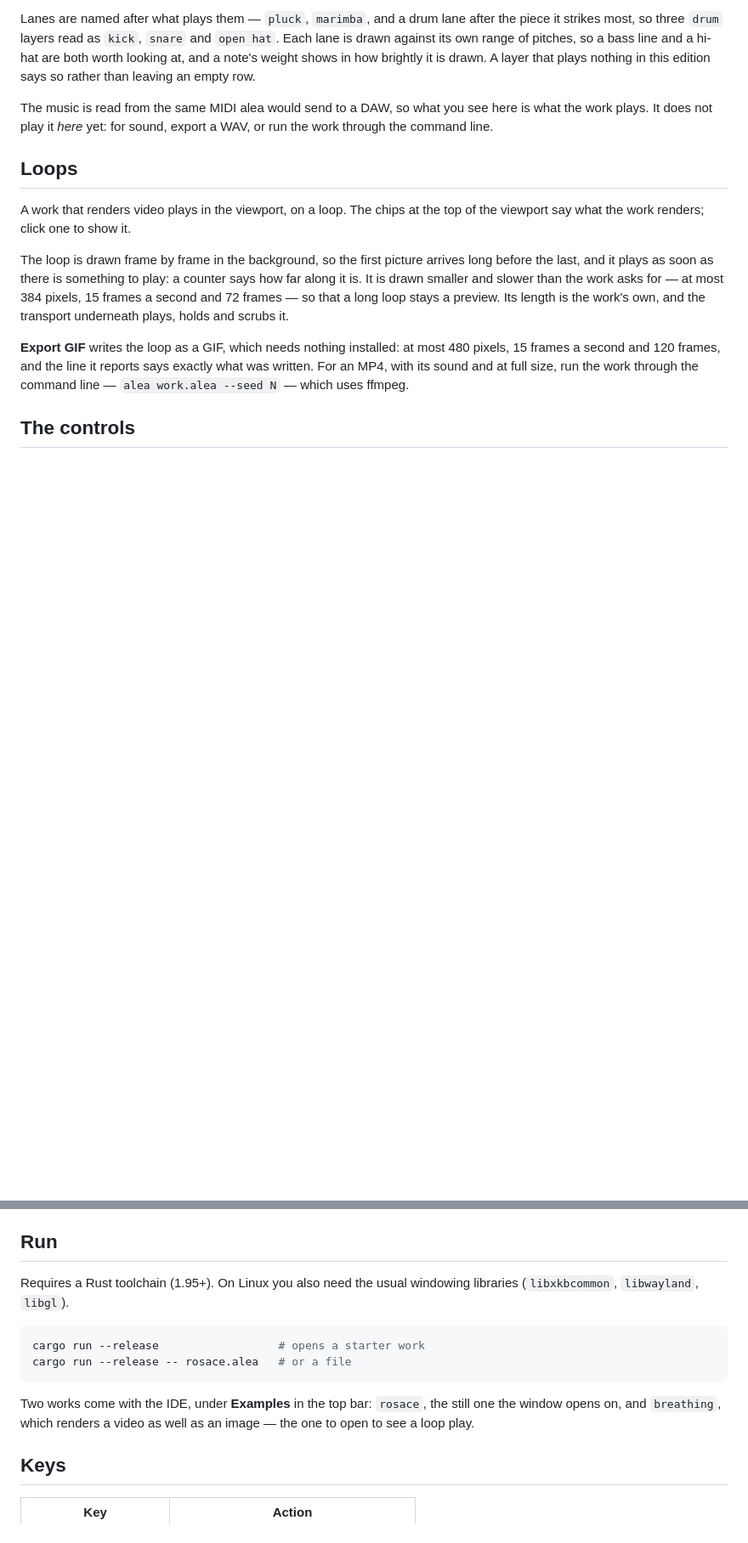
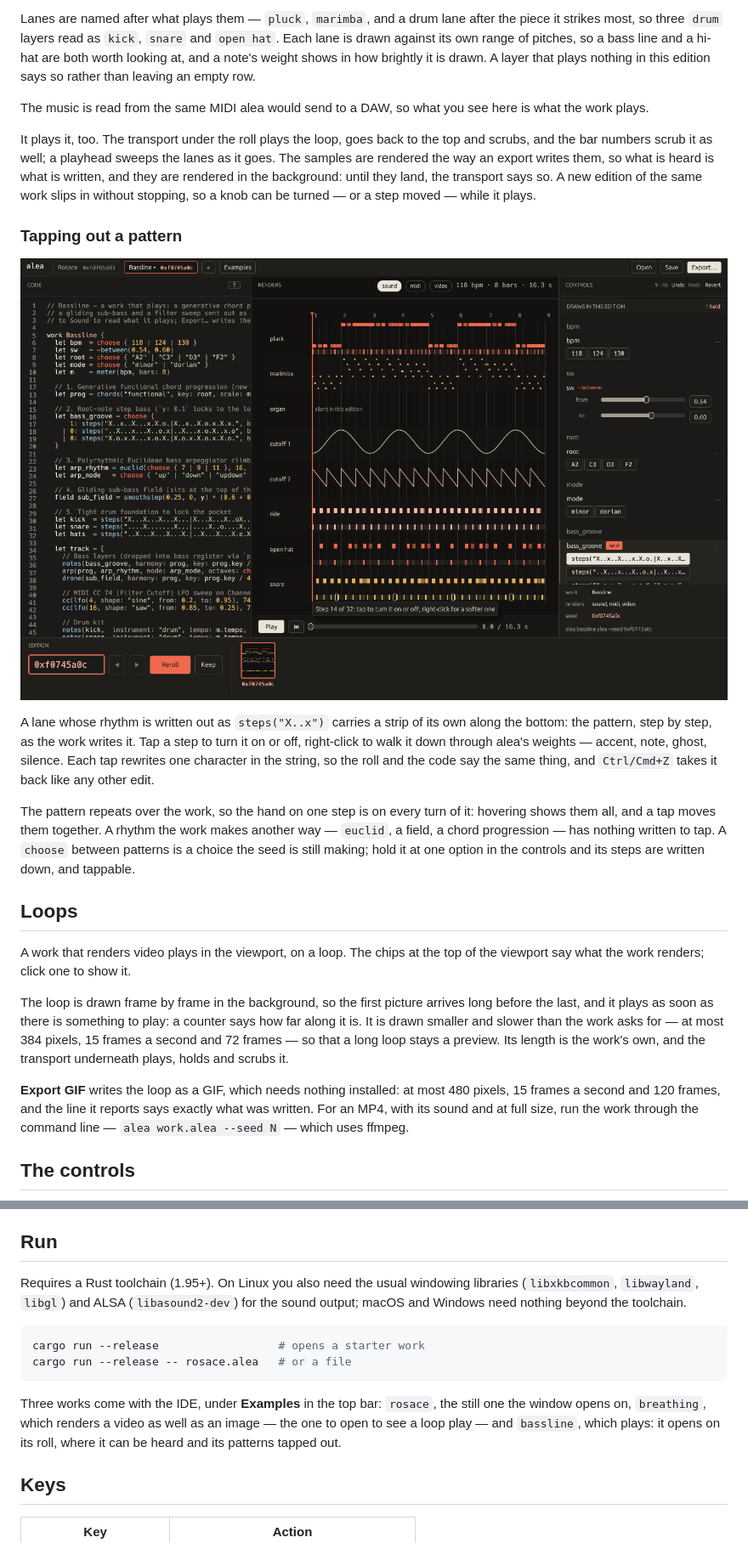
Before and after one commit to sudo-bngz/alea-ide, a Markdown page: README.md, 2 parts joined by grey strips. Shown at 85% size. Rendered like a GitHub page; pictures changed too: docs/sequencer.png (added); blank space fills up the shorter version.

````diff
--- a/README.md
+++ b/README.md
@@ -68,8 +68,33 @@ shows in how brightly it is drawn. A layer that plays nothing in this
 edition says so rather than leaving an empty row.
 
 The music is read from the same MIDI alea would send to a DAW, so what you
-see here is what the work plays. It does not play it *here* yet: for sound,
-export a WAV, or run the work through the command line.
+see here is what the work plays.
+
+It plays it, too. The transport under the roll plays the loop, goes back to
+the top and scrubs, and the bar numbers scrub it as well; a playhead sweeps
+the lanes as it goes. The samples are rendered the way an export writes
+them, so what is heard is what is written, and they are rendered in the
+background: until they land, the transport says so. A new edition of the
+same work slips in without stopping, so a knob can be turned — or a step
+moved — while it plays.
+
+### Tapping out a pattern
+
+![Patterns tapped out in the roll](docs/sequencer.png)
+
+A lane whose rhythm is written out as `steps("X..x")` carries a strip of
+its own along the bottom: the pattern, step by step, as the work writes it.
+Tap a step to turn it on or off, right-click to walk it down through alea's
+weights — accent, note, ghost, silence. Each tap rewrites one character in
+the string, so the roll and the code say the same thing, and `Ctrl/Cmd+Z`
+takes it back like any other edit.
+
+The pattern repeats over the work, so the hand on one step is on every turn
+of it: hovering shows them all, and a tap moves them together. A rhythm the
+work makes another way — `euclid`, a field, a chord progression — has
+nothing written to tap. A `choose` between patterns is a choice the seed is
+still making; hold it at one option in the controls and its steps are
+written down, and tappable.
 
 ## Loops
 
@@ -153,16 +178,20 @@ what the IDE offers. `scripts/update-reference.sh ../alea` refreshes it.
 ## Run
 
 Requires a Rust toolchain (1.95+). On Linux you also need the usual
-windowing libraries (`libxkbcommon`, `libwayland`, `libgl`).
+windowing libraries (`libxkbcommon`, `libwayland`, `libgl`) and ALSA
+(`libasound2-dev`) for the sound output; macOS and Windows need nothing
+beyond the toolchain.
 
 ```sh
 cargo run --release                  # opens a starter work
 cargo run --release -- rosace.alea   # or a file
 ```
 
-Two works come with the IDE, under **Examples** in the top bar: `rosace`,
-the still one the window opens on, and `breathing`, which renders a video as
-well as an image — the one to open to see a loop play.
+Three works come with the IDE, under **Examples** in the top bar: `rosace`,
+the still one the window opens on, `breathing`, which renders a video as
+well as an image — the one to open to see a loop play — and `bassline`,
+which plays: it opens on its roll, where it can be heard and its patterns
+tapped out.
 
 ## Keys
 
````
Also changed, not shown: other parts of README.md (+2 -2 lines), 3 other files.
